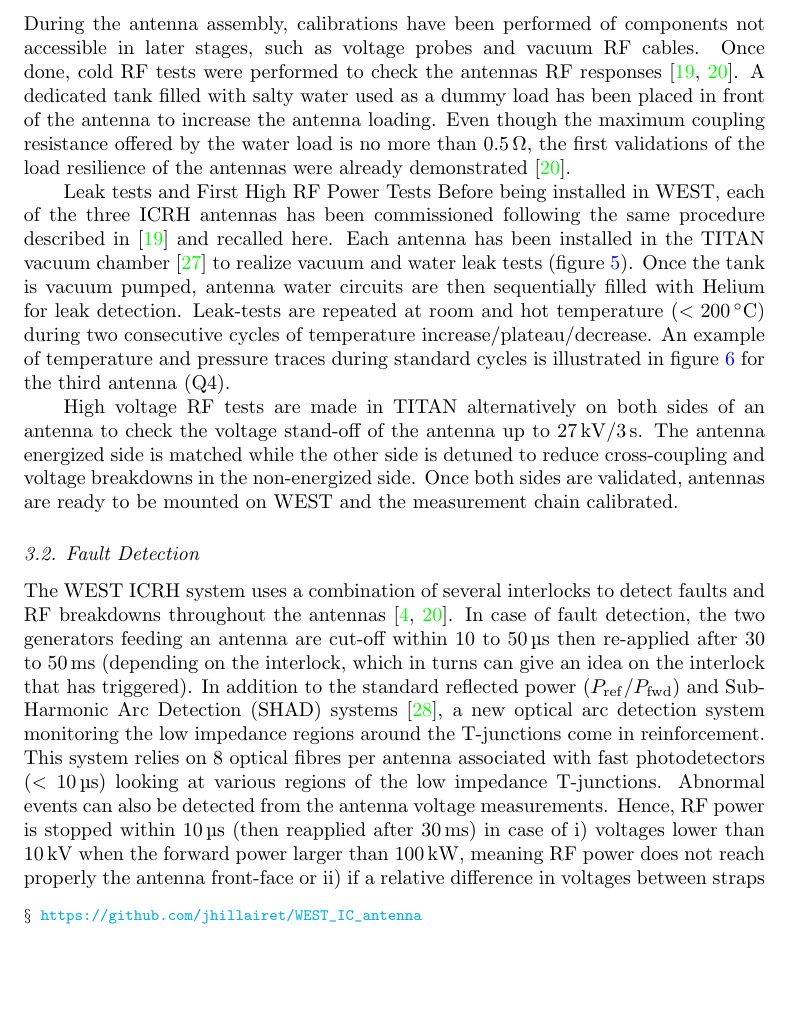
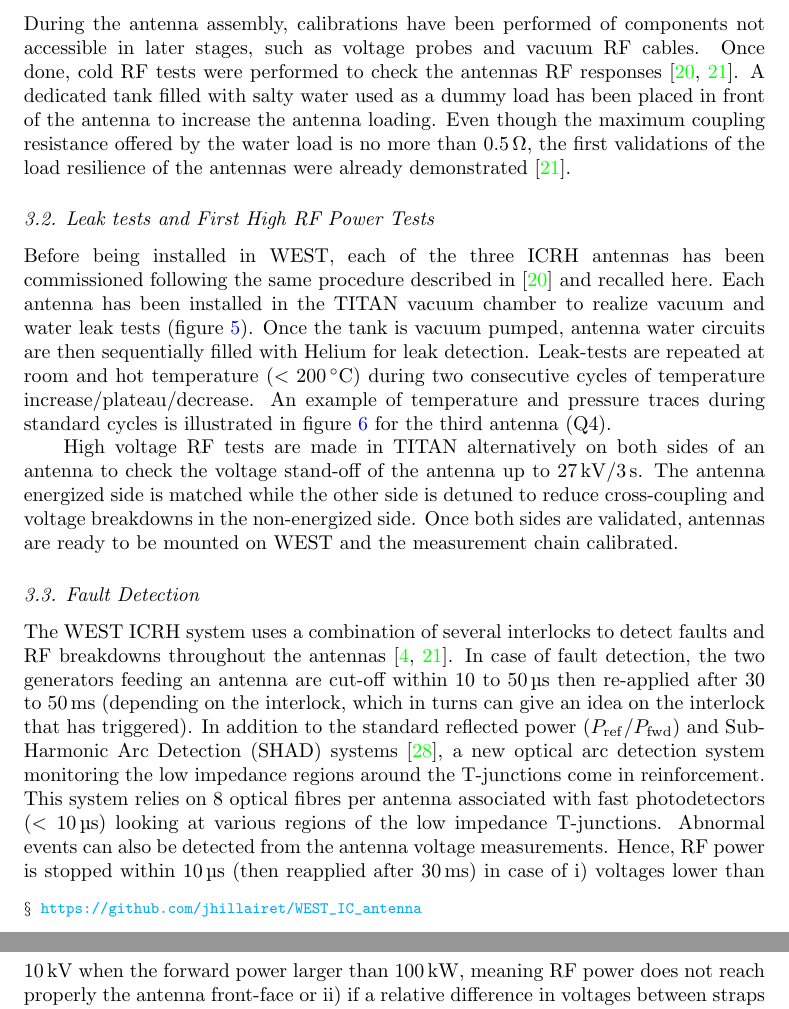
Before and after one commit to jhillairet/2021_paper_WEST_ICRH, a LaTeX paper (master.tex): part of page 7 of 20 before the commit and two parts of pages 7 and 8 of 20 after it, the two joined at a grey line, cut so that both start at the same text, the shorter picture padded with empty space. Compiled offline with pdfLaTeX.

Commit message:
Taking into account Riccardo's comments

```diff
--- a/master.tex
+++ b/master.tex
@@ -199,8 +199,8 @@ The WEST ICRH RF modelling, described in more details in \cite{helou2015-2, hill
 \subsection{Low power RF tests}
 During the antenna assembly, calibrations have been performed of components not accessible in later stages, such as voltage probes and vacuum RF cables. Once done, cold RF tests were performed to check the antennas RF responses \cite{bernard2019, helou2020}. A dedicated tank filled with salty water used as a dummy load has been placed in front of the antenna to increase the antenna loading. Even though the maximum coupling resistance offered by the water load is no more than \SI{0.5}{\ohm}, the first validations of the load resilience of the antennas were already demonstrated \cite{helou2020}.
 
-Leak tests and First High RF Power Tests
-Before being installed in WEST, each of the three ICRH antennas has been commissioned following the same procedure described in \cite{bernard2019} and recalled here. Each antenna has been installed in the TITAN vacuum chamber \cite{litaudon2013} to realize vacuum and water leak tests (figure~\ref{fig:titan}). Once the tank is vacuum pumped, antenna water circuits are then sequentially filled with Helium for leak detection. Leak-tests are repeated at room and hot temperature ($<\SI{200}{\celsius}$) during two consecutive cycles of temperature increase/plateau/decrease. An example of temperature and pressure traces during standard cycles is illustrated in figure~\ref{fig:baking} for the third antenna (Q4).
+\subsection{Leak tests and First High RF Power Tests}
+Before being installed in WEST, each of the three ICRH antennas has been commissioned following the same procedure described in \cite{bernard2019} and recalled here. Each antenna has been installed in the TITAN vacuum chamber to realize vacuum and water leak tests (figure~\ref{fig:titan}). Once the tank is vacuum pumped, antenna water circuits are then sequentially filled with Helium for leak detection. Leak-tests are repeated at room and hot temperature ($<\SI{200}{\celsius}$) during two consecutive cycles of temperature increase/plateau/decrease. An example of temperature and pressure traces during standard cycles is illustrated in figure~\ref{fig:baking} for the third antenna (Q4).
 
 High voltage RF tests are made in TITAN alternatively on both sides of an antenna to check the voltage stand-off of the antenna up to \SI{27}{\kilo\volt}/\SI{3}{\second}. The antenna energized side is matched while the other side is detuned to reduce cross-coupling and voltage breakdowns in the non-energized side. Once both sides are validated, antennas are ready to be mounted on WEST and the measurement chain calibrated.
 
```
Also changed, not shown: master.tex (6 more changed lines).
